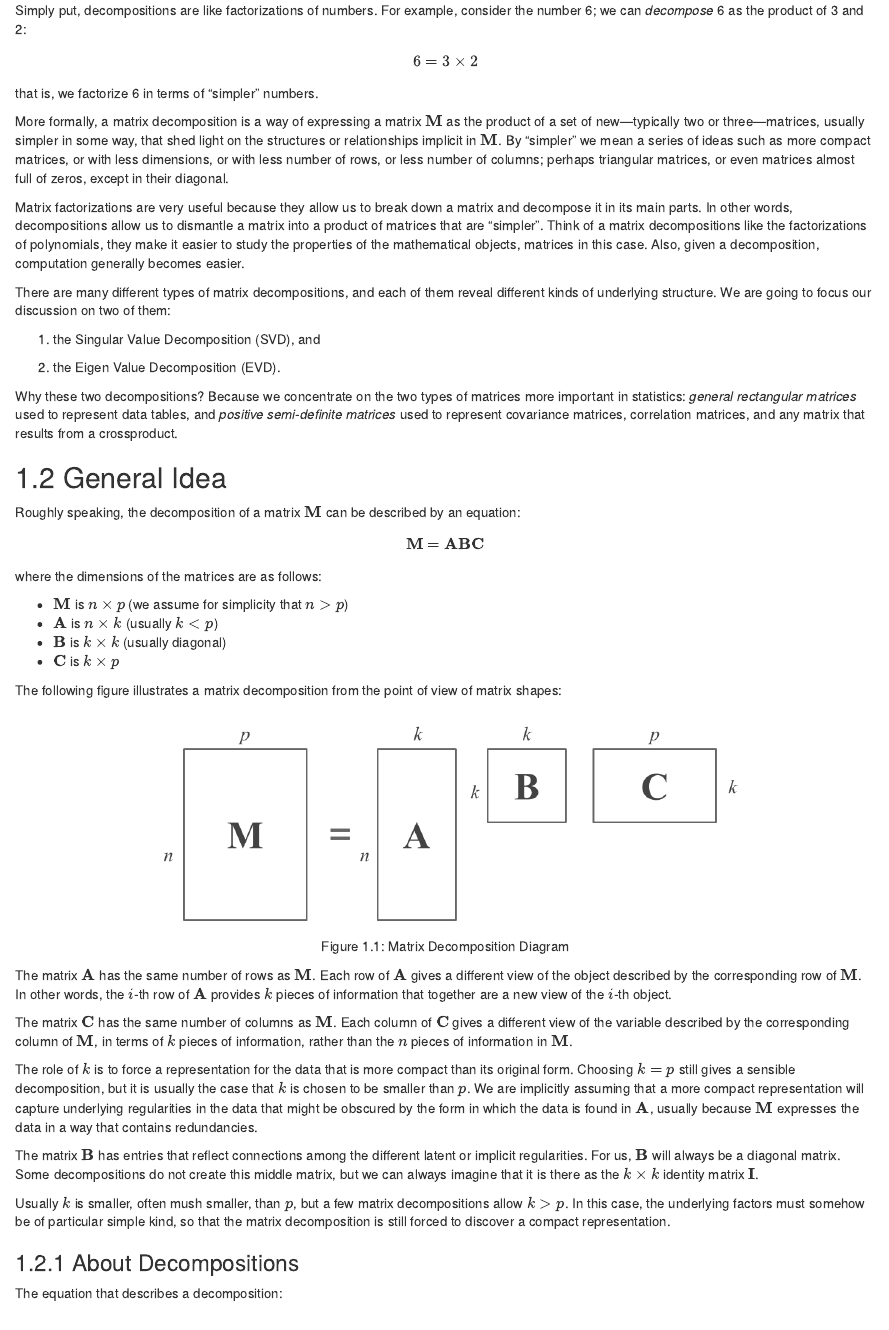
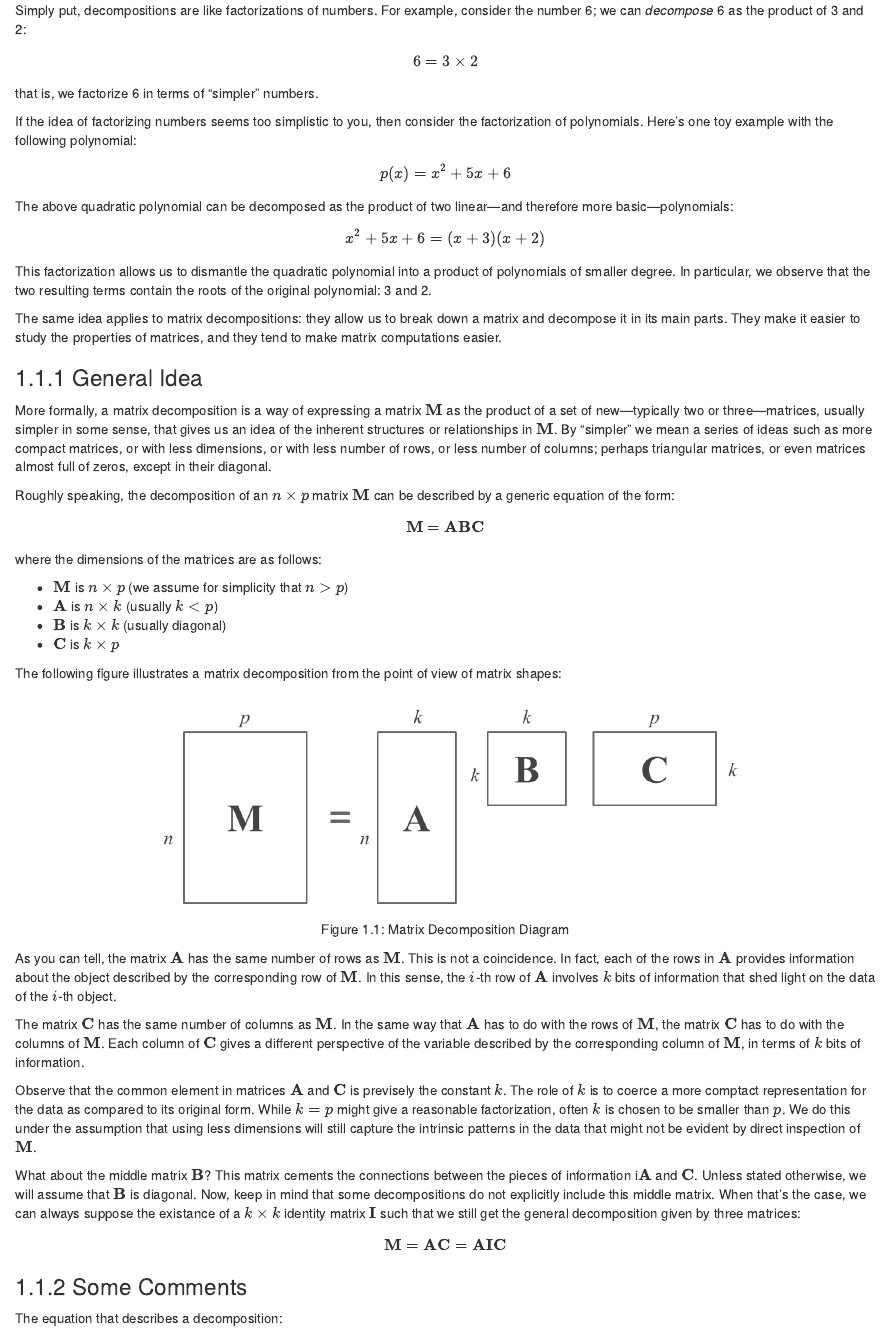
Before and after one commit to gastonstat/matrix4sl, an R Markdown document (decompositions.Rmd): the page in a window 1100 px wide, from 250 px down. Rendered offline with R 4.5, knitr and Pandoc, with nearby package versions; drawn as R Markdown's standard HTML page in place of the format the file asks for.

Commit message:
decompositions: reorganize content

````diff
--- a/decompositions.Rmd
+++ b/decompositions.Rmd
@@ -21,41 +21,42 @@ $$
 
 that is, we factorize 6 in terms of "simpler" numbers.
 
+If the idea of factorizing numbers seems too simplistic to you, then consider
+the factorization of polynomials. Here's one toy example with the following
+polynomial:
+
+$$
+p(x) = x^2 + 5x + 6
+$$
+
+The above quadratic polynomial can be decomposed as the product of two
+linear---and therefore more basic---polynomials:
+
+$$
+x^2 + 5x + 6 = (x + 3) (x + 2)
+$$
+
+This factorization allows us to dismantle the quadratic polynomial into a
+product of polynomials of smaller degree. In particular, we observe that the
+two resulting terms contain the roots of the original polynomial: 3 and 2.
+
+The same idea applies to matrix decompositions: they allow us to break down a
+matrix and decompose it in its main parts. They make it easier to study the
+properties of matrices, and they tend to make matrix computations easier.
+
+
+### General Idea
+
 More formally, a matrix decomposition is a way of expressing a matrix
 $\mathbf{M}$ as the product of a set of new---typically two or three---matrices,
-usually simpler in some way, that shed light on the structures or relationships
-implicit in $\mathbf{M}$. By "simpler" we mean a series of ideas such as
+usually simpler in some sense, that gives us an idea of the inherent structures
+or relationships in $\mathbf{M}$. By "simpler" we mean a series of ideas such as
 more compact matrices, or with less dimensions, or with less number of rows,
 or less number of columns; perhaps triangular matrices, or even matrices almost
 full of zeros, except in their diagonal.
 
-Matrix factorizations are very useful because they allow us to break down a
-matrix and decompose it in its main parts. In other words, decompositions allow
-us to dismantle a matrix into a product of matrices that are "simpler". Think of
-a matrix decompositions like the factorizations of polynomials, they make it
-easier to study the properties of the mathematical objects, matrices in this
-case. Also, given a decomposition, computation generally becomes easier.
-
-There are many different types of matrix decompositions, and each of them reveal
-different kinds of underlying structure. We are going to focus our discussion on
-two of them:
-
-1) the Singular Value Decomposition (SVD), and
-
-2) the Eigen Value Decomposition (EVD).
-
-Why these two decompositions? Because we concentrate on the
-two types of matrices more important in statistics:
-_general rectangular matrices_ used to represent data tables,
-and _positive semi-definite matrices_ used to represent covariance matrices,
-correlation matrices, and any matrix that results from a crossproduct.
-
-
-
-## General Idea
-
-Roughly speaking, the decomposition of a matrix $\mathbf{M}$ can be described
-by an equation:
+Roughly speaking, the decomposition of an $n \times p$ matrix $\mathbf{M}$ can
+be described by a generic equation of the form:
 
 $$
 \mathbf{M} = \mathbf{A B C}
@@ -75,41 +76,42 @@ of matrix shapes:
 knitr::include_graphics("images/decomps/matrix-decomposition.png")
 ```
 
-
-The matrix $\mathbf{A}$ has the same number of rows as $\mathbf{M}$. Each
-row of $\mathbf{A}$ gives a different view of the object described by the
-corresponding row of $\mathbf{M}$. In other words, the $i$-th row of
-$\mathbf{A}$ provides $k$ pieces of information that together are a new view
+As you can tell, the matrix $\mathbf{A}$ has the same number of rows as $\mathbf{M}$. This is not a coincidence. In fact, each of the rows in
+$\mathbf{A}$ provides information about the object described by the
+corresponding row of $\mathbf{M}$. In this sense, the $i$-th row of
+$\mathbf{A}$ involves $k$ bits of information that shed light on the data
 of the $i$-th object.
 
 The matrix $\mathbf{C}$ has the same number of columns as $\mathbf{M}$.
-Each column of $\mathbf{C}$ gives a different view of the variable described
-by the corresponding column of $\mathbf{M}$, in terms of $k$ pieces of
-information, rather than the $n$ pieces of information in $\mathbf{M}$.
+In the same way that $\mathbf{A}$ has to do with the rows of $\mathbf{M}$,
+the matrix $\mathbf{C}$ has to do with the columns of $\mathbf{M}$. Each column
+of $\mathbf{C}$ gives a different perspective of the variable described by the
+corresponding column of $\mathbf{M}$, in terms of $k$ bits of information.
 
-The role of $k$ is to force a representation for the data that is more
-compact than its original form. Choosing $k = p$ still gives a sensible
-decomposition, but it is usually the case that $k$ is chosen to be smaller
-than $p$. We are implicitly assuming that a more compact representation
-will capture underlying regularities in the data that might be obscured by
-the form in which the data is found in $\mathbf{A}$, usually because
-$\mathbf{M}$ expresses the data in a way that contains redundancies.
+Observe that the common element in matrices $\mathbf{A}$ and $\mathbf{C}$ is
+previsely the constant $k$. The role of $k$ is to coerce a more comptact representation for the data as compared to its original form. While $k = p$
+might give a reasonable factorization, often $k$ is chosen to be smaller
+than $p$. We do this under the assumption that using less dimensions will still
+capture the intrinsic patterns in the data that might not be evident by
+direct inspection of $\mathbf{M}$.
 
-The matrix $\mathbf{B}$ has entries that reflect connections among the
-different latent or implicit regularities. For us, $\mathbf{B}$ will always
-be a diagonal matrix. Some decompositions do not create this middle matrix,
-but we can always imagine that it is there as the $k \times k$ identity matrix
-$\mathbf{I}$.
+What about the middle matrix $\mathbf{B}$? This matrix cements the connections
+between the pieces of information i$\mathbf{A}$ and $\mathbf{C}$. Unless stated
+otherwise, we will assume that $\mathbf{B}$ is diagonal. Now, keep in mind that
+some decompositions do not explicitly include this middle matrix. When that's
+the case, we can always suppose the existance of a $k \times k$ identity matrix
+$\mathbf{I}$ such that we still get the general decomposition given by three
+matrices:
 
-Usually $k$ is smaller, often mush smaller, than $p$, but a few matrix
-decompositions allow $k > p$. In this case, the underlying factors must
-somehow be of particular simple kind, so that the matrix decomposition is
-still forced to discover a compact representation.
+$$
+\mathbf{M} = \mathbf{AC} = \mathbf{A I C}
+$$
 
 
-### About Decompositions
+### Some Comments
 
 The equation that describes a decomposition:
+
 $$
 \mathbf{M} = \mathbf{A B C}
 $$
````
Also changed, not shown: decompositions.Rmd (15 more changed lines).
